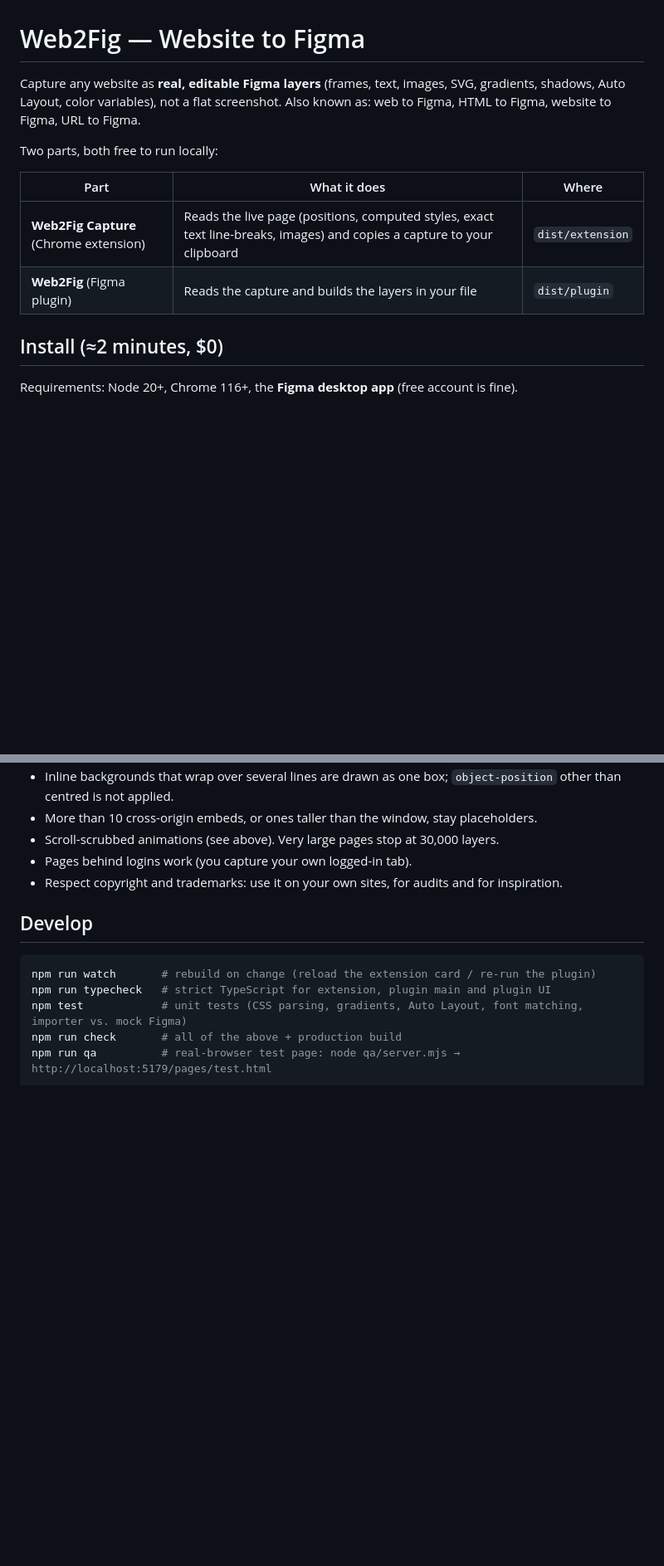
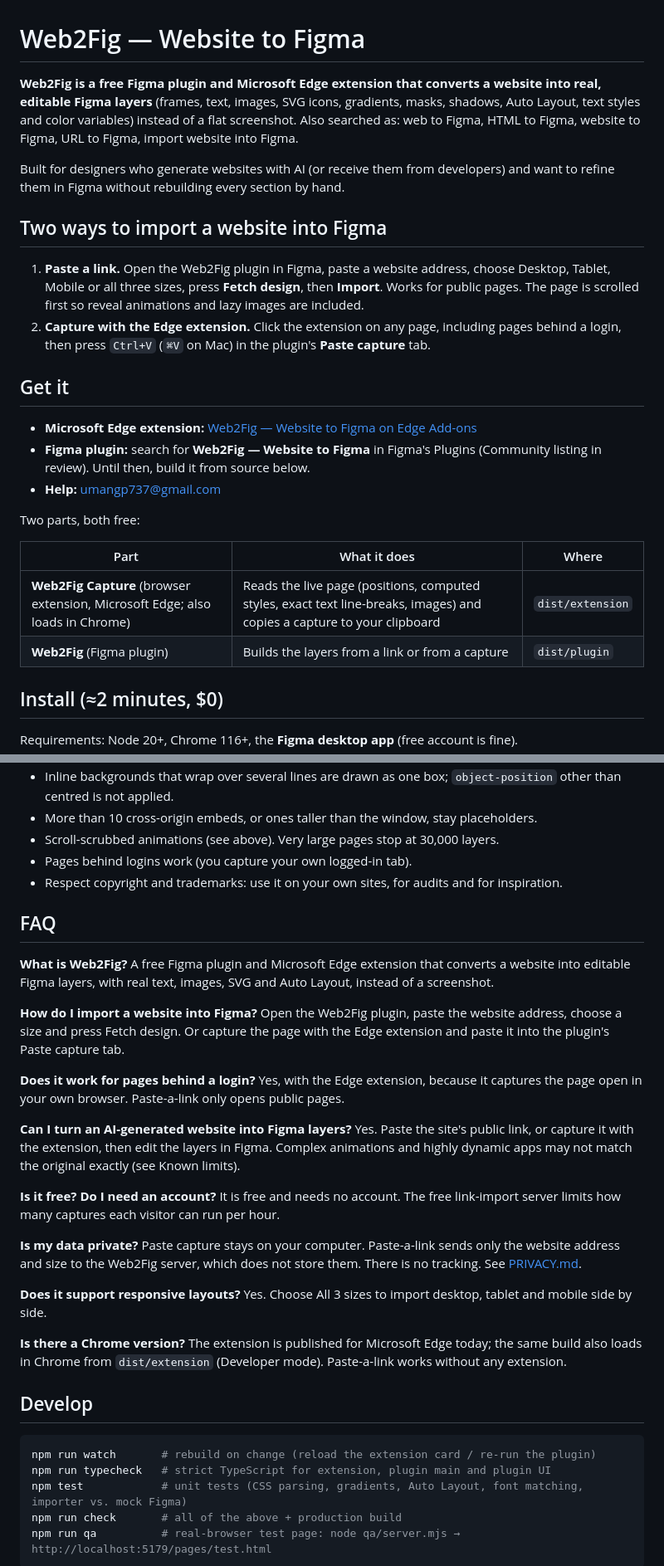
Before and after one commit to umangpatel2191/web2fig, a Markdown page: README.md, 2 parts joined by grey strips. Shown at 83% size. GitHub-like rendering; blank space fills up the shorter version.

Commit message:
README: clear definition, both import workflows, Edge link, FAQ (documentation only)
Co-Authored-By: Claude Sonnet 5.5 <noreply@anthropic.com>

````diff
--- a/README.md
+++ b/README.md
@@ -1,14 +1,28 @@
 # Web2Fig — Website to Figma
 
-Capture any website as **real, editable Figma layers** (frames, text, images, SVG, gradients, shadows,
-Auto Layout, color variables), not a flat screenshot. Also known as: web to Figma, HTML to Figma, website to Figma, URL to Figma.
+**Web2Fig is a free Figma plugin and Microsoft Edge extension that converts a website into real, editable Figma layers**
+(frames, text, images, SVG icons, gradients, masks, shadows, Auto Layout, text styles and color variables) instead of a flat screenshot.
+Also searched as: web to Figma, HTML to Figma, website to Figma, URL to Figma, import website into Figma.
 
-Two parts, both free to run locally:
+Built for designers who generate websites with AI (or receive them from developers) and want to refine them in Figma without rebuilding every section by hand.
+
+## Two ways to import a website into Figma
+
+1. **Paste a link.** Open the Web2Fig plugin in Figma, paste a website address, choose Desktop, Tablet, Mobile or all three sizes, press **Fetch design**, then **Import**. Works for public pages. The page is scrolled first so reveal animations and lazy images are included.
+2. **Capture with the Edge extension.** Click the extension on any page, including pages behind a login, then press `Ctrl+V` (`⌘V` on Mac) in the plugin's **Paste capture** tab.
+
+## Get it
+
+- **Microsoft Edge extension:** [Web2Fig — Website to Figma on Edge Add-ons](https://microsoftedge.microsoft.com/addons/detail/web2fig-%E2%80%94-website-to-figm/ofomamonipegnofpcemkadghleapoccd)
+- **Figma plugin:** search for **Web2Fig — Website to Figma** in Figma's Plugins (Community listing in review). Until then, build it from source below.
+- **Help:** umangp737@gmail.com
+
+Two parts, both free:
 
 | Part | What it does | Where |
 |---|---|---|
-| **Web2Fig Capture** (Chrome extension) | Reads the live page (positions, computed styles, exact text line-breaks, images) and copies a capture to your clipboard | `dist/extension` |
-| **Web2Fig** (Figma plugin) | Reads the capture and builds the layers in your file | `dist/plugin` |
+| **Web2Fig Capture** (browser extension, Microsoft Edge; also loads in Chrome) | Reads the live page (positions, computed styles, exact text line-breaks, images) and copies a capture to your clipboard | `dist/extension` |
+| **Web2Fig** (Figma plugin) | Builds the layers from a link or from a capture | `dist/plugin` |
 
 ## Install (≈2 minutes, $0)
 
@@ -104,6 +118,24 @@ and imports all sizes side by side in Figma, named like `Mobile · 390`.
 - Pages behind logins work (you capture your own logged-in tab).
 - Respect copyright and trademarks: use it on your own sites, for audits and for inspiration.
 
+## FAQ
+
+**What is Web2Fig?** A free Figma plugin and Microsoft Edge extension that converts a website into editable Figma layers, with real text, images, SVG and Auto Layout, instead of a screenshot.
+
+**How do I import a website into Figma?** Open the Web2Fig plugin, paste the website address, choose a size and press Fetch design. Or capture the page with the Edge extension and paste it into the plugin's Paste capture tab.
+
+**Does it work for pages behind a login?** Yes, with the Edge extension, because it captures the page open in your own browser. Paste-a-link only opens public pages.
+
+**Can I turn an AI-generated website into Figma layers?** Yes. Paste the site's public link, or capture it with the extension, then edit the layers in Figma. Complex animations and highly dynamic apps may not match the original exactly (see Known limits).
+
+**Is it free? Do I need an account?** It is free and needs no account. The free link-import server limits how many captures each visitor can run per hour.
+
+**Is my data private?** Paste capture stays on your computer. Paste-a-link sends only the website address and size to the Web2Fig server, which does not store them. There is no tracking. See [PRIVACY.md](PRIVACY.md).
+
+**Does it support responsive layouts?** Yes. Choose All 3 sizes to import desktop, tablet and mobile side by side.
+
+**Is there a Chrome version?** The extension is published for Microsoft Edge today; the same build also loads in Chrome from `dist/extension` (Developer mode). Paste-a-link works without any extension.
+
 ## Develop
 
 ```bash
````
